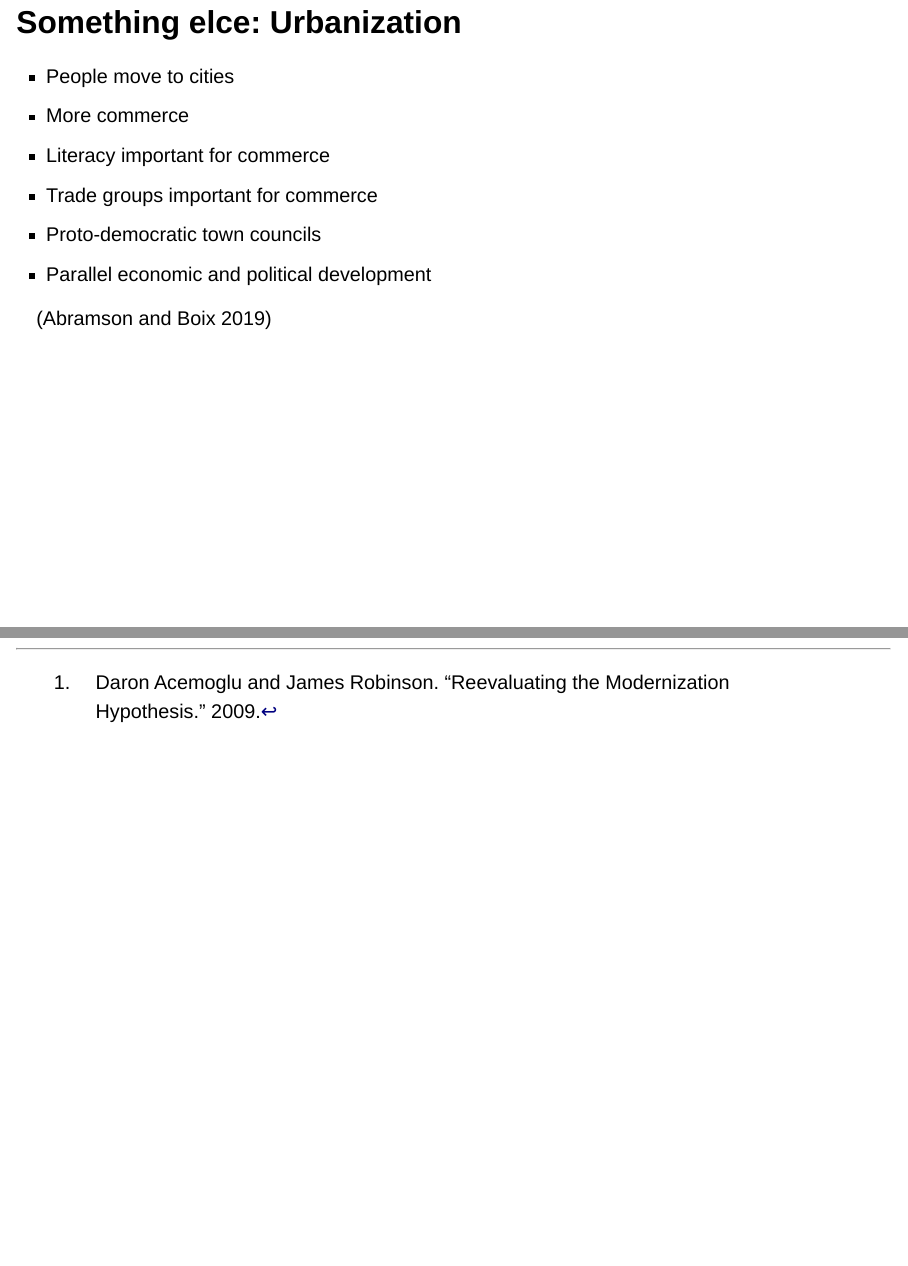
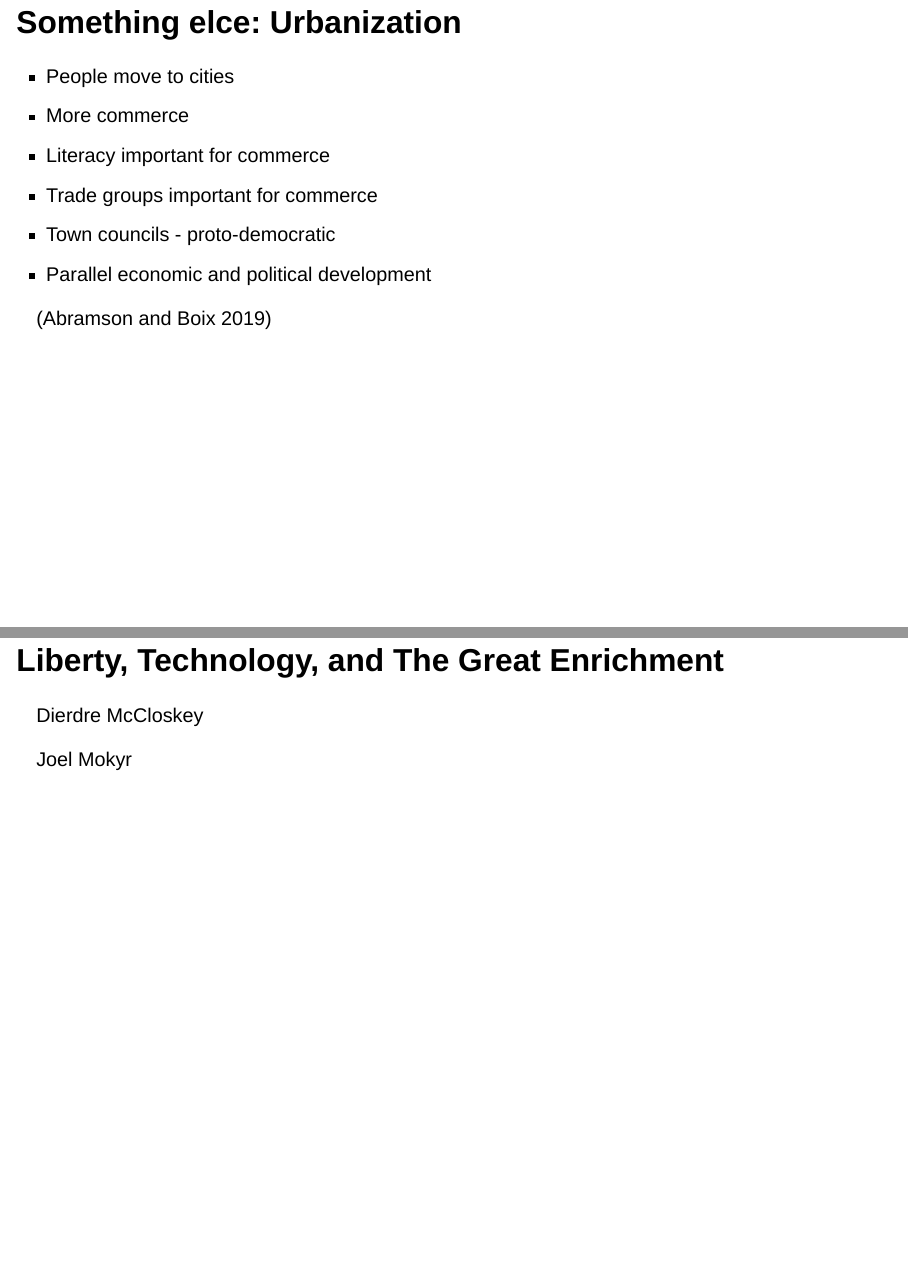
Before and after one commit to tomhanna-uh/pols3311_fall2022, a Quarto document (Lectures/Lecture_18/lecture_18.qmd): pages 14 and 16 of 16 before the commit and pages 14 and 16 of 17 after it, joined at a grey line. Rendered offline with R 4.5, knitr and Pandoc in place of Quarto, with nearby package versions; drawn as Slidy slides in place of the format the file asks for.

Commit message:
Lecture 18

```diff
--- a/Lectures/Lecture_18/lecture_18.qmd
+++ b/Lectures/Lecture_18/lecture_18.qmd
@@ -136,7 +136,7 @@ Other possibilities?
 -   More commerce
 -   Literacy important for commerce
 -   Trade groups important for commerce
--   Proto-democratic town councils
+-   Town councils - proto-democratic
 -   Parallel economic and political development
 
 (Abramson and Boix 2019)
@@ -163,3 +163,9 @@ Spontaneous order (Hayek 1972) - Law, Legislation and Liberty, Vol. 1 Rules & Or
                 + Hayek's model is English common law
                 + Under common law, law is found not made
                 + Spontaneous development of contract into institutions
+
+## Liberty, Technology, and The Great Enrichment
+
+Dierdre McCloskey
+
+Joel Mokyr
```
